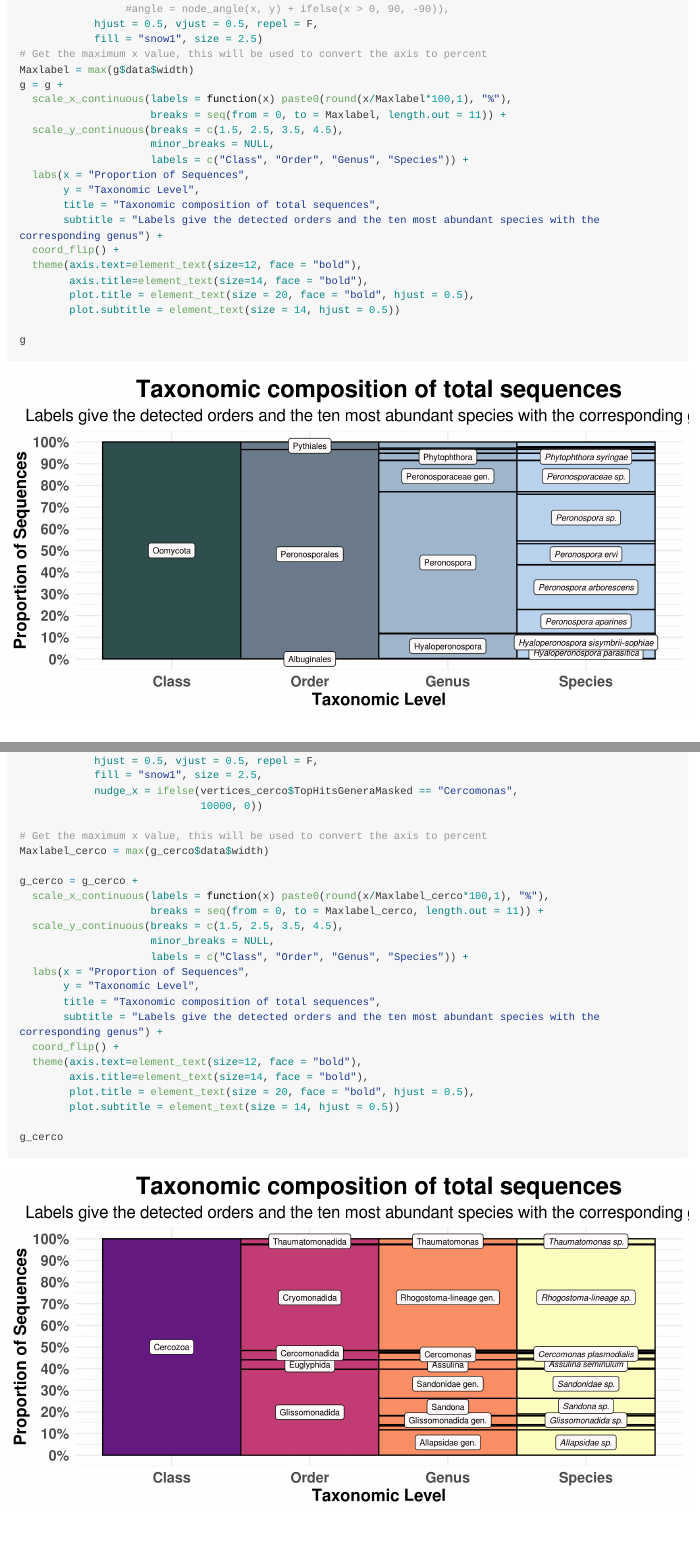
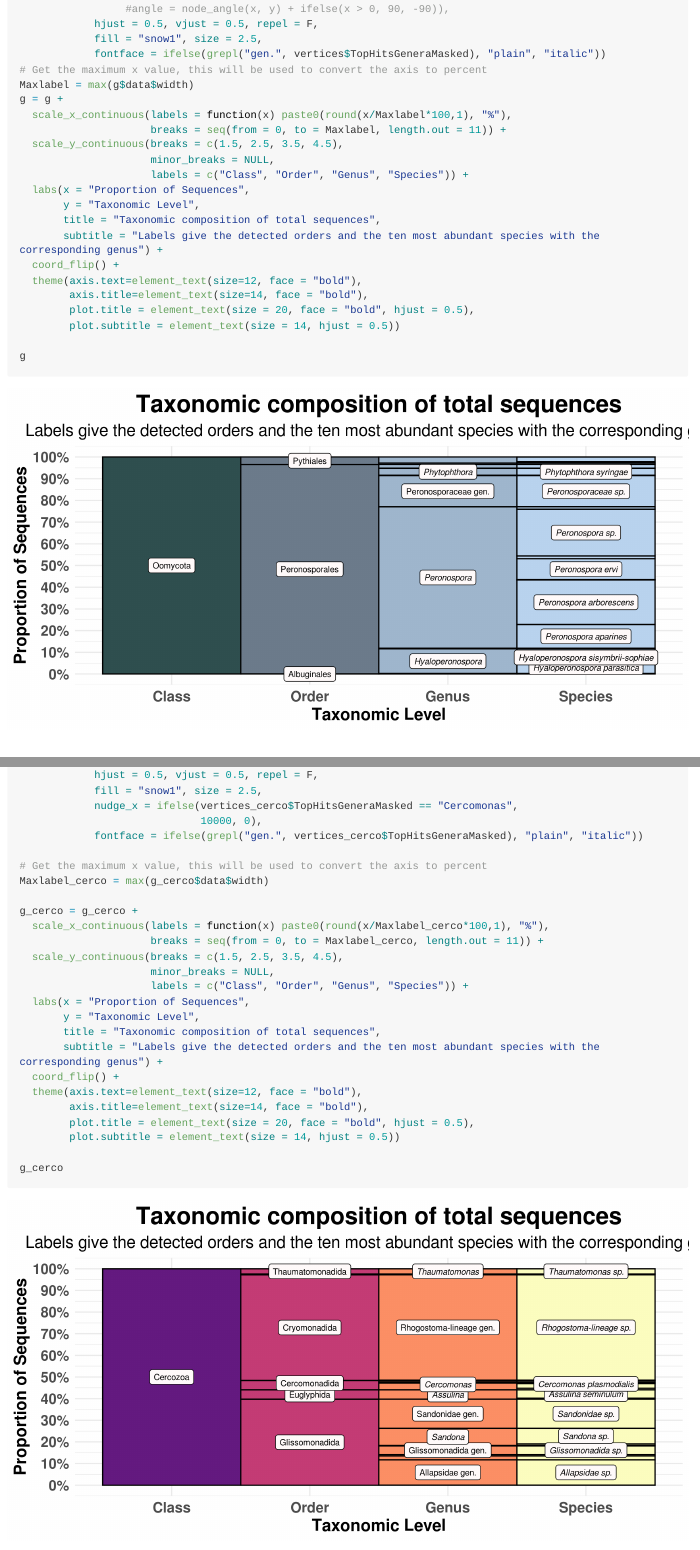
Before and after one commit to RJauss/ToTheCanopyAndBeyond, an R Markdown document (02_Taxonomic_Annotation_and_Visualisation/AirSampler_TaxonomyOverview.Rmd): the page in a window 1100 px wide, from 2760 px down, and a second part further down, joined at a grey line. The pictures show the output file 02_Taxonomic_Annotation_and_Visualisation/AirSampler_TaxonomyOverview.md that the author committed with the source, drawn offline in the style of GitHub; long lines of code are wrapped.

Commit message:
Figure 3 Genus name now italic

```diff
--- a/02_Taxonomic_Annotation_and_Visualisation/AirSampler_TaxonomyOverview.Rmd
+++ b/02_Taxonomic_Annotation_and_Visualisation/AirSampler_TaxonomyOverview.Rmd
@@ -135,7 +135,8 @@ g = ggraph(graph, 'partition', circular = F, weight = size) +
   geom_node_label(aes(x = x, y = y, label = vertices$TopHitsGeneraMasked),
                  #angle = node_angle(x, y) + ifelse(x > 0, 90, -90)),
             hjust = 0.5, vjust = 0.5, repel = F,
-            fill = "snow1", size = 2.5)
+            fill = "snow1", size = 2.5,
+            fontface = ifelse(grepl("gen.", vertices$TopHitsGeneraMasked), "plain", "italic"))
 # Get the maximum x value, this will be used to convert the axis to percent
 Maxlabel = max(g$data$width)
 g = g +
@@ -274,7 +275,8 @@ g_cerco = ggraph(graph_cerco, 'partition', circular = F, weight = size) +
             hjust = 0.5, vjust = 0.5, repel = F,
             fill = "snow1", size = 2.5,
             nudge_x = ifelse(vertices_cerco$TopHitsGeneraMasked == "Cercomonas",
-                             10000, 0))
+                             10000, 0),
+            fontface = ifelse(grepl("gen.", vertices_cerco$TopHitsGeneraMasked), "plain", "italic"))
 
 # Get the maximum x value, this will be used to convert the axis to percent
 Maxlabel_cerco = max(g_cerco$data$width)
```
Also changed, not shown: 02_Taxonomic_Annotation_and_Visualisation/AirSampler_TaxonomicCompositionCombined.jpeg, 02_Taxonomic_Annotation_and_Visualisation/AirSampler_TaxonomicCompositionCombined.pdf, 02_Taxonomic_Annotation_and_Visualisation/AirSampler_TaxonomicCompositionCombined.png, 02_Taxonomic_Annotation_and_Visualisation/AirSampler_TaxonomyOverview.md, 02_Taxonomic_Annotation_and_Visualisation/AirSampler_TaxonomyOverview_files/figure-gfm/CercoTaxonomy-1.png, 02_Taxonomic_Annotation_and_Visualisation/AirSampler_TaxonomyOverview_files/figure-gfm/CombineTaxonomy-1.png, 02_Taxonomic_Annotation_and_Visualisation/AirSampler_TaxonomyOverview_files/figure-gfm/plot-1.png, 1 other file.
